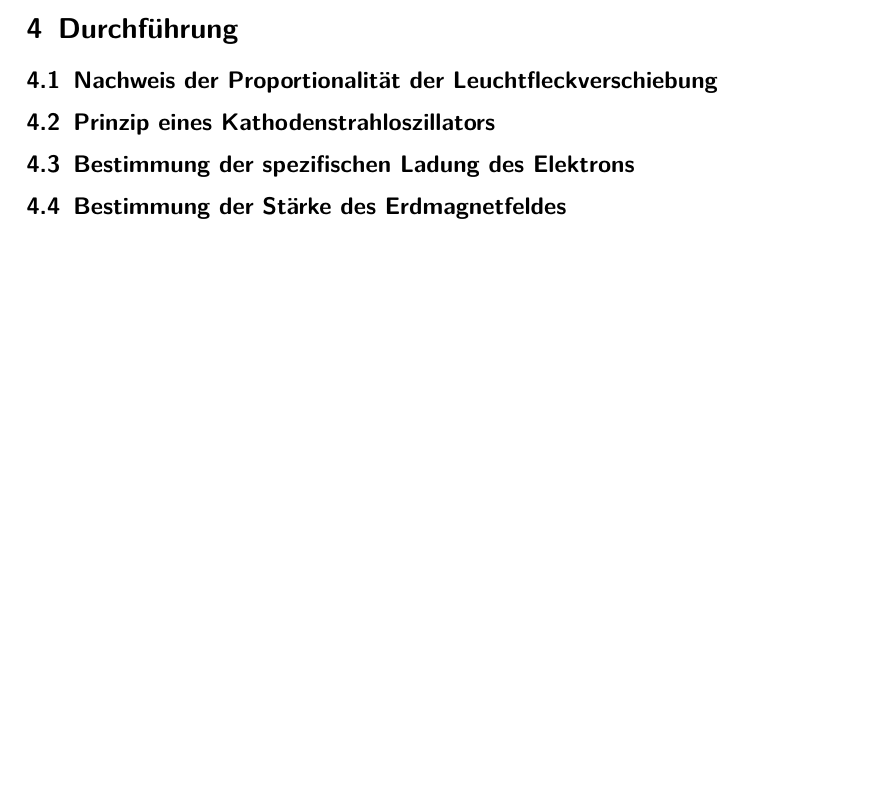
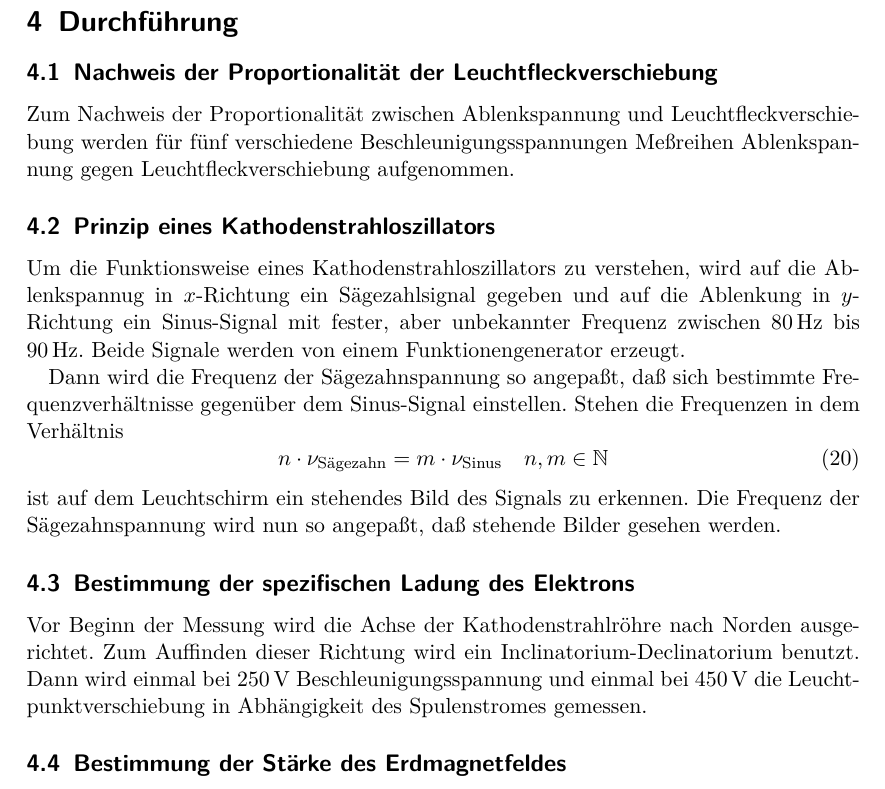
Before and after one commit to dlmsr/praktikum, a LaTeX document (V501_2/protokoll.tex, which reads V501_2/durchfuehrung.tex): part of page 7 of 11 before the commit and part of page 7 of 12 after it, cut so that both start at the same text, the shorter picture padded with empty space. Compiled offline with pdfLaTeX.

Commit message:
[V501/2] Durchführung und Aufbau abgeschlossen. geändert:   aufbau.tex - Eine Passage zur Messung der spez. Ladung hinzugefügt.
geändert:   durchfuehrung.tex
- Beschreibung der Durchführung aller Teile des Versuchs

```diff
--- a/V501_2/durchfuehrung.tex
+++ b/V501_2/durchfuehrung.tex
@@ -7,7 +7,36 @@
 
 \subsection{Nachweis der Proportionalität der Leuchtfleckverschiebung}
 
+Zum Nachweis der Proportionalität zwischen Ablenkspannung und
+Leuchtfleckverschiebung werden für fünf verschiedene
+Beschleunigungsspannungen Meßreihen Ablenkspannung gegen
+Leuchtfleckverschiebung aufgenommen.
+
 \subsection{Prinzip eines Kathodenstrahloszillators}
+
+Um die Funktionsweise eines Kathodenstrahloszillators zu verstehen, wird
+auf die Ablenkspannug in $x$-Richtung ein Sägezahlsignal gegeben und auf
+die Ablenkung in $y$-Richtung ein Sinus-Signal mit fester, aber
+unbekannter Frequenz zwischen \SIrange{80}{90}{\hertz}. Beide Signale
+werden von einem Funktionengenerator erzeugt.
+
+Dann wird die Frequenz der Sägezahnspannung so angepaßt, daß sich
+bestimmte Frequenzverhältnisse gegenüber dem Sinus-Signal
+einstellen. Stehen die Frequenzen in dem Verhältnis
+%
+\begin{equation}
+  \label{eq:synchro-constraint}
+  n \cdot \nu_\text{Sägezahn} = m \cdot \nu_\text{Sinus} \quad n, m\in\mathbb{N}
+\end{equation}
+%
+ist auf dem Leuchtschirm ein stehendes Bild des Signals zu erkennen. Die
+Frequenz der Sägezahnspannung wird nun so angepaßt, daß stehende Bilder
+gesehen werden.
 
 \subsection{Bestimmung der spezifischen Ladung des Elektrons}
 
+Vor Beginn der Messung wird die Achse der Kathodenstrahlröhre nach
+Norden ausgerichtet. Zum Auffinden dieser Richtung wird ein
+Inclinatorium-Declinatorium benutzt. Dann wird einmal bei
+\SI{250}{\volt} Beschleunigungsspannung und einmal bei \SI{450}{\volt}
+die Leuchtpunktverschiebung in Abhängigkeit des Spulenstromes gemessen.
```
Also changed, not shown: V501_2/aufbau.tex (+13 -0 lines), V501_2/durchfuehrung.tex (17 more changed lines).
